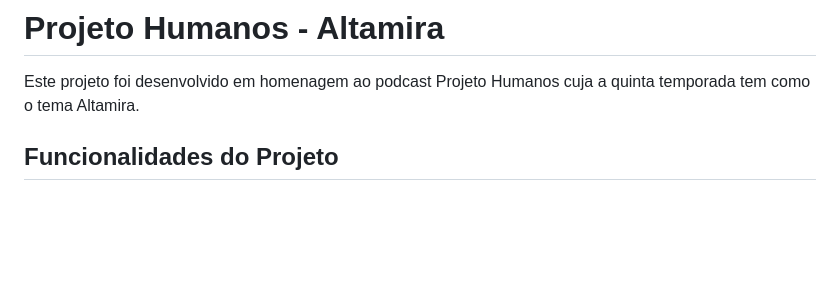
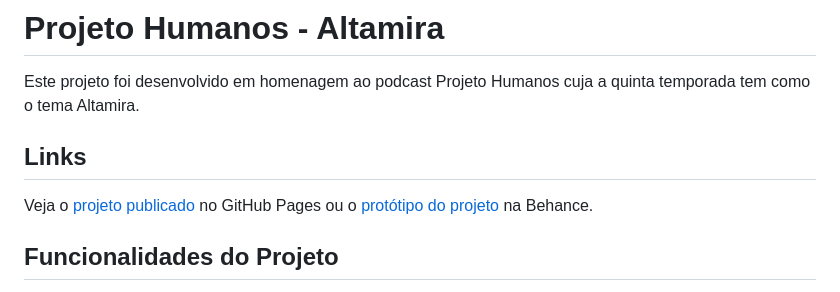
Before and after one commit to gabriersdev/projeto-humanos-altamira, a Markdown page: README.md, the part around one of its changes. Rendered like a GitHub page; blank space fills up the shorter version.

Commit message:
Alterando a meta-image e o README

```diff
--- a/README.md
+++ b/README.md
@@ -1,6 +1,10 @@
 # Projeto Humanos - Altamira
 
 Este projeto foi desenvolvido em homenagem ao podcast Projeto Humanos cuja a quinta temporada tem como o tema Altamira.
+
+## Links
+Veja o <a href="https://gabrieszin.github.io/projeto-humanos-altamira/">projeto publicado</a> no GitHub Pages ou o
+<a href="https://www.behance.net/gallery/164149893/Projeto-Humanos-Altamira-%28Not-Official%29">protótipo do projeto</a> na Behance.
 
 ## Funcionalidades do Projeto
 <ul>
```
Also changed, not shown: other parts of README.md (+1 -1 lines).
